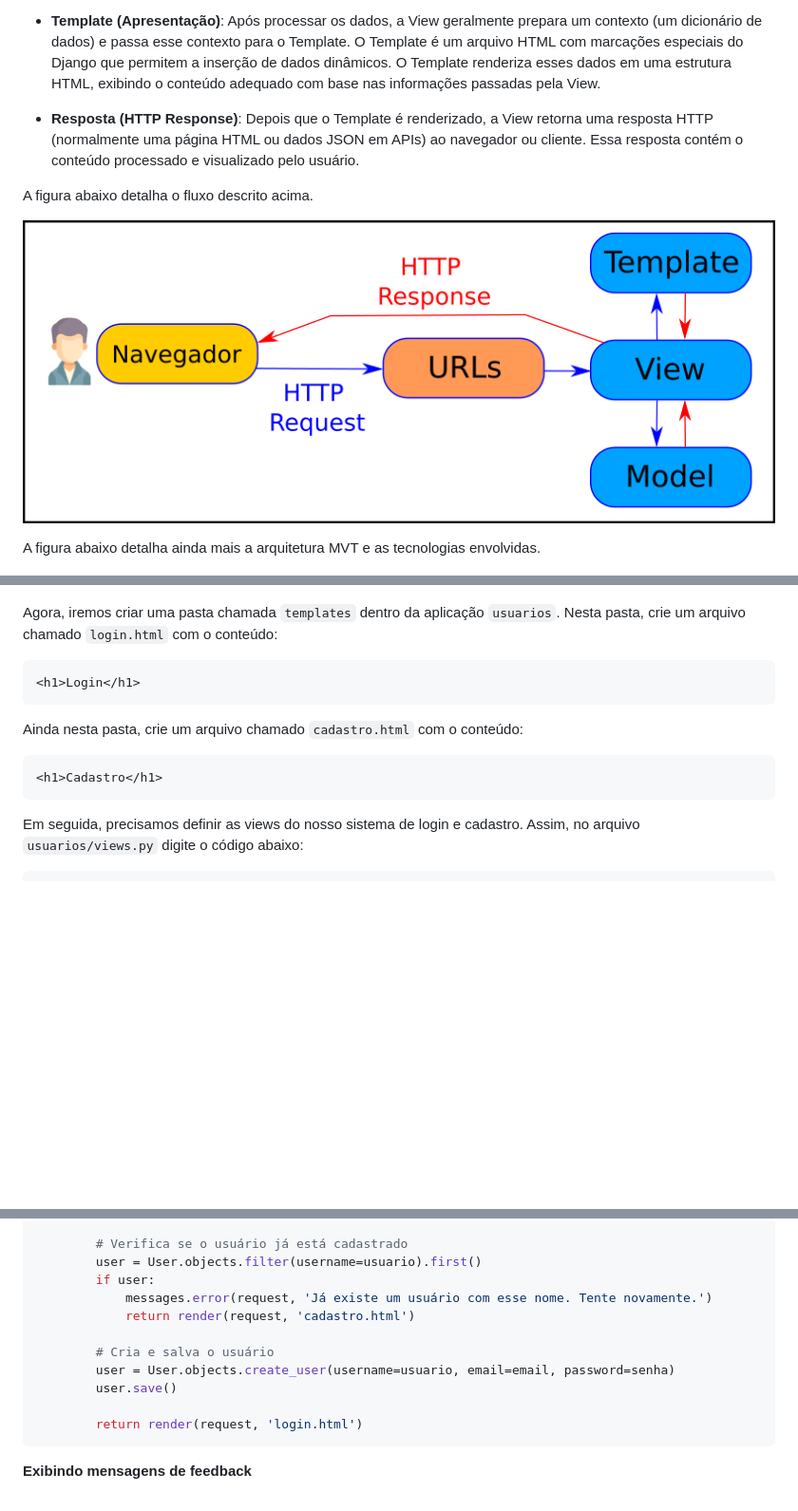
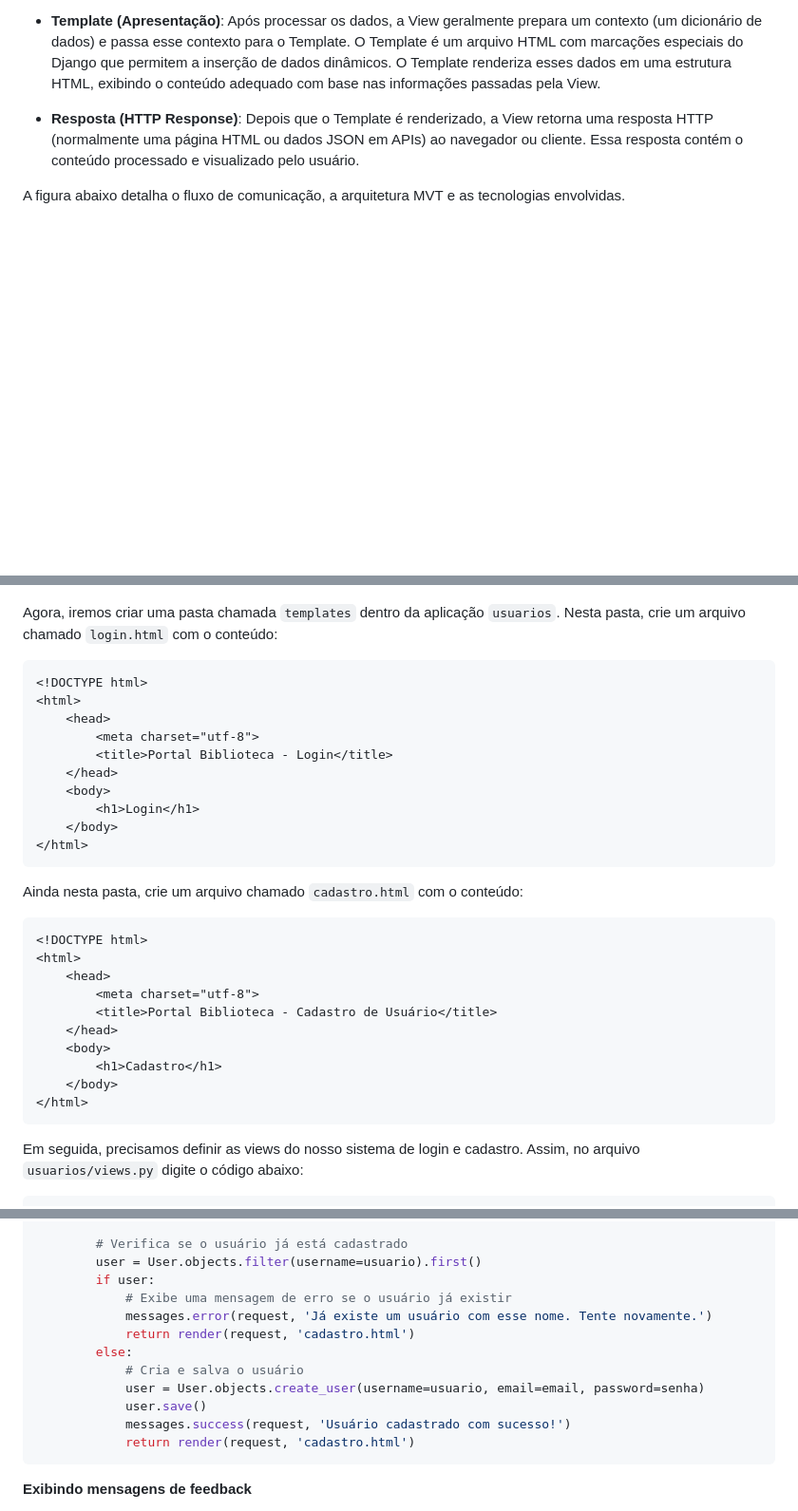
Before and after one commit to ufla-prog-web/aula-django-04, a Markdown page: README.md, 3 parts joined by grey strips. Shown at 95% size. Rendered like a GitHub page; blank space fills up the shorter version.

````diff
--- a/README.md
+++ b/README.md
@@ -177,11 +188,7 @@ No modelo MVT do Django, as requisições seguem um fluxo bem definido, onde cad
 
 * **Resposta (HTTP Response)**: Depois que o Template é renderizado, a View retorna uma resposta HTTP (normalmente uma página HTML ou dados JSON em APIs) ao navegador ou cliente. Essa resposta contém o conteúdo processado e visualizado pelo usuário.
 
-A figura abaixo detalha o fluxo descrito acima.
-
-![Arquitetura MVT - Requisição](./docs/mvt-2.png)
-
-A figura abaixo detalha ainda mais a arquitetura MVT e as tecnologias envolvidas.
+A figura abaixo detalha o fluxo de comunicação, a arquitetura MVT e as tecnologias envolvidas.
 
 ![Arquitetura MVT - Detalhes](./docs/mvt-3.png)
 
@@ -360,13 +345,31 @@ INSTALLED_APPS = [
 Agora, iremos criar uma pasta chamada `templates` dentro da aplicação `usuarios`. Nesta pasta, crie um arquivo chamado `login.html` com o conteúdo:
 
 ```html
-<h1>Login</h1>
+<!DOCTYPE html>
+<html>
+    <head>
+        <meta charset="utf-8">
+        <title>Portal Biblioteca - Login</title>
+    </head>
+    <body>
+        <h1>Login</h1>
+    </body>
+</html>
 ```
 
 Ainda nesta pasta, crie um arquivo chamado `cadastro.html` com o conteúdo:
 
 ```html
-<h1>Cadastro</h1>
+<!DOCTYPE html>
+<html>
+    <head>
+        <meta charset="utf-8">
+        <title>Portal Biblioteca - Cadastro de Usuário</title>
+    </head>
+    <body>
+        <h1>Cadastro</h1>
+    </body>
+</html>
 ```
 
 Em seguida, precisamos definir as views do nosso sistema de login e cadastro. Assim, no arquivo `usuarios/views.py` digite o código abaixo:
@@ -544,14 +547,15 @@ def cadastro(request):
         # Verifica se o usuário já está cadastrado
         user = User.objects.filter(username=usuario).first()
         if user:
+            # Exibe uma mensagem de erro se o usuário já existir
             messages.error(request, 'Já existe um usuário com esse nome. Tente novamente.')
             return render(request, 'cadastro.html')
-
-        # Cria e salva o usuário
-        user = User.objects.create_user(username=usuario, email=email, password=senha)
-        user.save()
-
-        return render(request, 'login.html')
+        else:
+            # Cria e salva o usuário
+            user = User.objects.create_user(username=usuario, email=email, password=senha)
+            user.save()
+            messages.success(request, 'Usuário cadastrado com sucesso!')
+            return render(request, 'cadastro.html')
 ```
 
 **Exibindo mensagens de feedback**
````
Also changed, not shown: other parts of README.md (+170 -51 lines), Changelog.md (added, +16 -0 lines).
